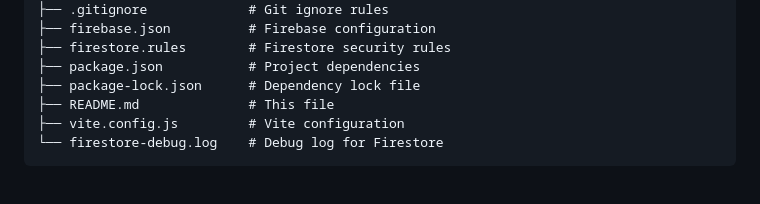
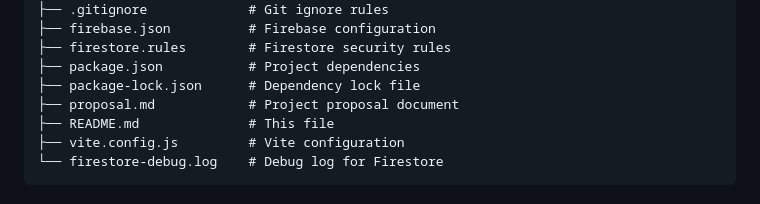
Before and after one commit to secbyteX03/pharmalensmedix, a Markdown page: README.md, the part around the change. Drawn GitHub-style.

Commit message:
docs: update README and proposal to accurately reflect current application state

```diff
--- a/README.md
+++ b/README.md
@@ -305,6 +305,7 @@ med-id-app/
 ├── firestore.rules        # Firestore security rules
 ├── package.json           # Project dependencies
 ├── package-lock.json      # Dependency lock file
+├── proposal.md            # Project proposal document
 ├── README.md              # This file
 ├── vite.config.js         # Vite configuration
 └── firestore-debug.log    # Debug log for Firestore
```
Also changed, not shown: proposal.md (+85 -124 lines).
